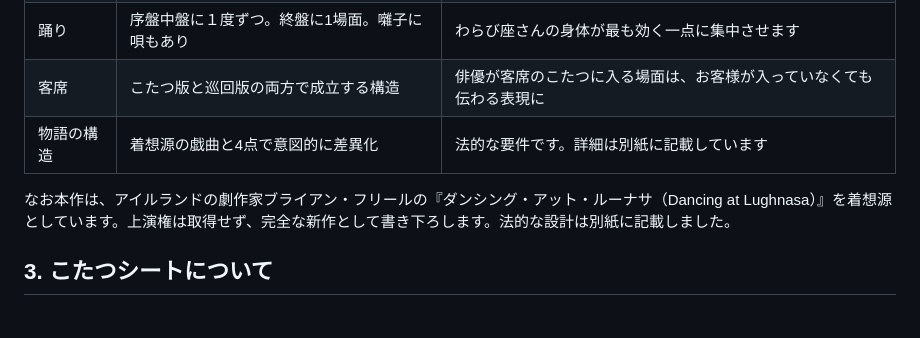
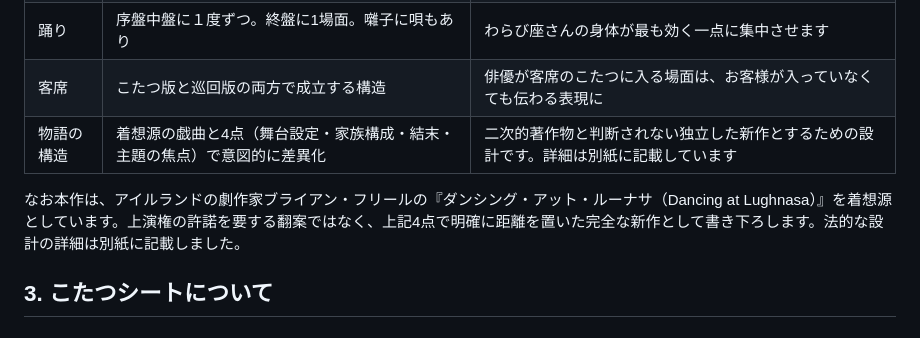
Before and after one commit to theokamiproject-web/yact-site, a Markdown page: proposals/yuki-odorimashou-teian.md, the part around one of its changes. Drawn GitHub-style.

```diff
--- a/proposals/yuki-odorimashou-teian.md
+++ b/proposals/yuki-odorimashou-teian.md
@@ -73,9 +69,9 @@
 | 舞台美術 | 大道具は最小限 | 巡回時の仕込みと輸送を軽くするため |
 | 踊り | 序盤中盤に１度ずつ。終盤に1場面。囃子に唄もあり | わらび座さんの身体が最も効く一点に集中させます |
 | 客席 | こたつ版と巡回版の両方で成立する構造 | 俳優が客席のこたつに入る場面は、お客様が入っていなくても伝わる表現に |
-| 物語の構造 | 着想源の戯曲と4点で意図的に差異化 | 法的な要件です。詳細は別紙に記載しています |
+| 物語の構造 | 着想源の戯曲と4点（舞台設定・家族構成・結末・主題の焦点）で意図的に差異化 | 二次的著作物と判断されない独立した新作とするための設計です。詳細は別紙に記載しています |
 
-なお本作は、アイルランドの劇作家ブライアン・フリールの『ダンシング・アット・ルーナサ（Dancing at Lughnasa）』を着想源としています。上演権は取得せず、完全な新作として書き下ろします。法的な設計は別紙に記載しました。
+なお本作は、アイルランドの劇作家ブライアン・フリールの『ダンシング・アット・ルーナサ（Dancing at Lughnasa）』を着想源としています。上演権の許諾を要する翻案ではなく、上記4点で明確に距離を置いた完全な新作として書き下ろします。法的な設計の詳細は別紙に記載しました。
 
 ## 3. こたつシートについて
 
```
Also changed, not shown: other parts of proposals/yuki-odorimashou-teian.md (+20 -24 lines).
